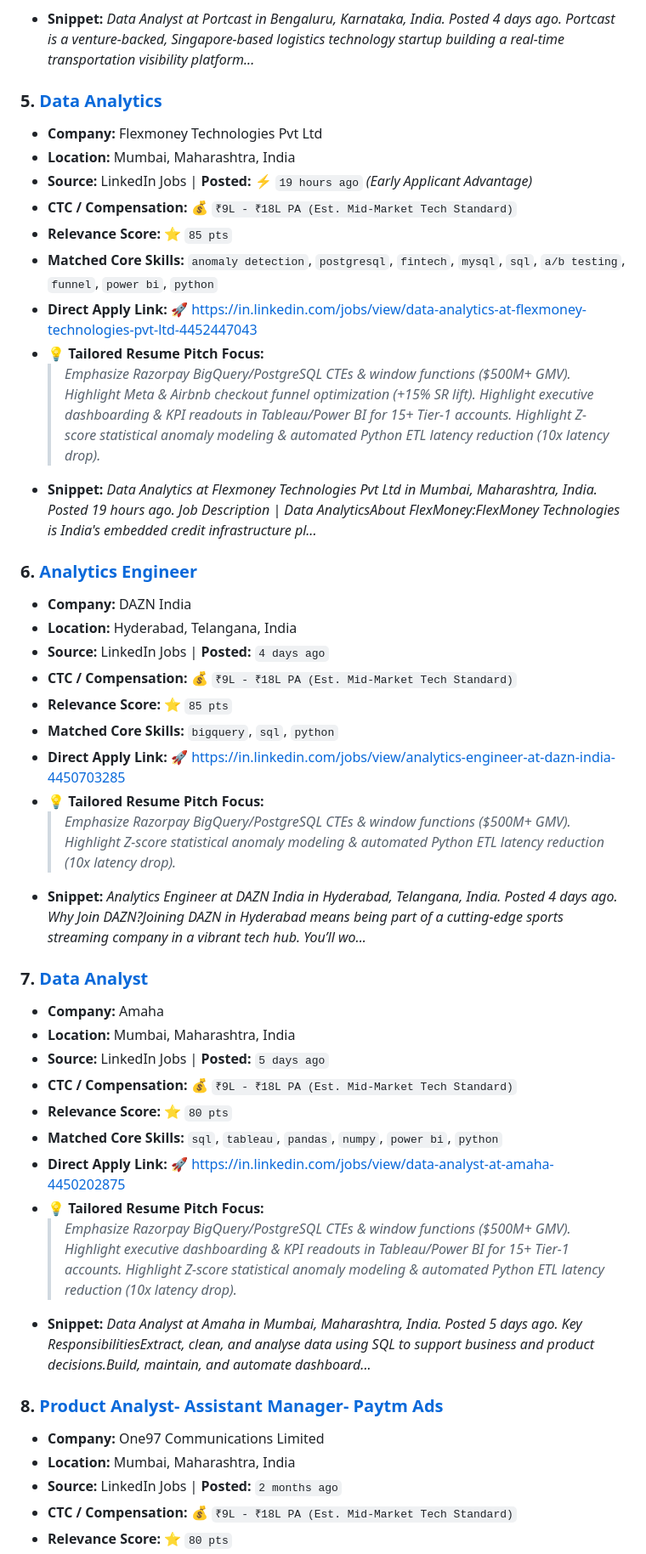
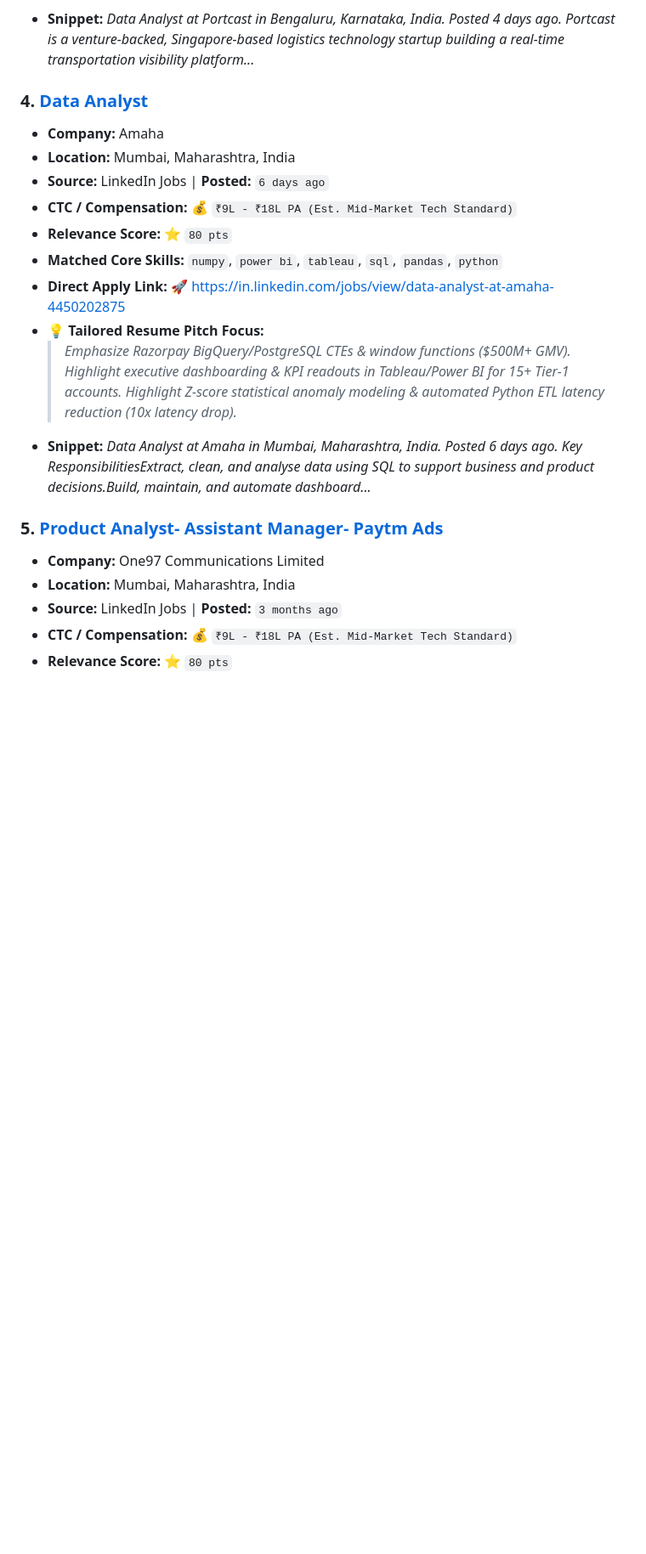
Before and after one commit to sagarsohrab/job-finder-agent, a Markdown page: JOBS_DIGEST.md, the part around one of its changes. Shown at 85% size. GitHub-like rendering; blank space fills up the shorter version.

Commit message:
chore: update daily job digest [skip ci]

```diff
--- a/JOBS_DIGEST.md
+++ b/JOBS_DIGEST.md
@@ -59,51 +45,23 @@
   > *Highlight Z-score statistical anomaly modeling & automated Python ETL latency reduction (10x latency drop).*
 - **Snippet:** *Data Analyst at Portcast in Bengaluru, Karnataka, India. Posted 4 days ago.               Portcast is a venture-backed, Singapore-based logistics technology startup building a real-time transportation visibility platform...*
 
-### 5. [Data Analytics](https://in.linkedin.com/jobs/view/data-analytics-at-flexmoney-technologies-pvt-ltd-4452447043)
-- **Company:** Flexmoney Technologies Pvt Ltd
-- **Location:** Mumbai, Maharashtra, India
-- **Source:** LinkedIn Jobs | **Posted:** ⚡ `19 hours ago` *(Early Applicant Advantage)*
-- **CTC / Compensation:** 💰 `₹9L - ₹18L PA (Est. Mid-Market Tech Standard)`
-- **Relevance Score:** ⭐ `85 pts`
-- **Matched Core Skills:** `anomaly detection`, `postgresql`, `fintech`, `mysql`, `sql`, `a/b testing`, `funnel`, `power bi`, `python`
-- **Direct Apply Link:** 🚀 [https://in.linkedin.com/jobs/view/data-analytics-at-flexmoney-technologies-pvt-ltd-4452447043](https://in.linkedin.com/jobs/view/data-analytics-at-flexmoney-technologies-pvt-ltd-4452447043)
-- 💡 **Tailored Resume Pitch Focus:**
-  > *Emphasize Razorpay BigQuery/PostgreSQL CTEs & window functions ($500M+ GMV).*
-  > *Highlight Meta & Airbnb checkout funnel optimization (+15% SR lift).*
-  > *Highlight executive dashboarding & KPI readouts in Tableau/Power BI for 15+ Tier-1 accounts.*
-  > *Highlight Z-score statistical anomaly modeling & automated Python ETL latency reduction (10x latency drop).*
-- **Snippet:** *Data Analytics at Flexmoney Technologies Pvt Ltd in Mumbai, Maharashtra, India. Posted 19 hours ago.     Job Description | Data AnalyticsAbout FlexMoney:FlexMoney Technologies is India's embedded credit infrastructure pl...*
-
-### 6. [Analytics Engineer](https://in.linkedin.com/jobs/view/analytics-engineer-at-dazn-india-4450703285)
-- **Company:** DAZN India
-- **Location:** Hyderabad, Telangana, India
-- **Source:** LinkedIn Jobs | **Posted:** `4 days ago`
-- **CTC / Compensation:** 💰 `₹9L - ₹18L PA (Est. Mid-Market Tech Standard)`
-- **Relevance Score:** ⭐ `85 pts`
-- **Matched Core Skills:** `bigquery`, `sql`, `python`
-- **Direct Apply Link:** 🚀 [https://in.linkedin.com/jobs/view/analytics-engineer-at-dazn-india-4450703285](https://in.linkedin.com/jobs/view/analytics-engineer-at-dazn-india-4450703285)
-- 💡 **Tailored Resume Pitch Focus:**
-  > *Emphasize Razorpay BigQuery/PostgreSQL CTEs & window functions ($500M+ GMV).*
-  > *Highlight Z-score statistical anomaly modeling & automated Python ETL latency reduction (10x latency drop).*
-- **Snippet:** *Analytics Engineer at DAZN India in Hyderabad, Telangana, India. Posted 4 days ago.     Why Join DAZN?Joining DAZN in Hyderabad means being part of a cutting-edge sports streaming company in a vibrant tech hub. You’ll wo...*
-
-### 7. [Data Analyst](https://in.linkedin.com/jobs/view/data-analyst-at-amaha-4450202875)
+### 4. [Data Analyst](https://in.linkedin.com/jobs/view/data-analyst-at-amaha-4450202875)
 - **Company:** Amaha
 - **Location:** Mumbai, Maharashtra, India
-- **Source:** LinkedIn Jobs | **Posted:** `5 days ago`
+- **Source:** LinkedIn Jobs | **Posted:** `6 days ago`
 - **CTC / Compensation:** 💰 `₹9L - ₹18L PA (Est. Mid-Market Tech Standard)`
 - **Relevance Score:** ⭐ `80 pts`
-- **Matched Core Skills:** `sql`, `tableau`, `pandas`, `numpy`, `power bi`, `python`
+- **Matched Core Skills:** `numpy`, `power bi`, `tableau`, `sql`, `pandas`, `python`
 - **Direct Apply Link:** 🚀 [https://in.linkedin.com/jobs/view/data-analyst-at-amaha-4450202875](https://in.linkedin.com/jobs/view/data-analyst-at-amaha-4450202875)
 - 💡 **Tailored Resume Pitch Focus:**
   > *Emphasize Razorpay BigQuery/PostgreSQL CTEs & window functions ($500M+ GMV).*
   > *Highlight executive dashboarding & KPI readouts in Tableau/Power BI for 15+ Tier-1 accounts.*
   > *Highlight Z-score statistical anomaly modeling & automated Python ETL latency reduction (10x latency drop).*
-- **Snippet:** *Data Analyst at Amaha in Mumbai, Maharashtra, India. Posted 5 days ago.     Key ResponsibilitiesExtract, clean, and analyse data using SQL to support business and product decisions.Build, maintain, and automate dashboard...*
+- **Snippet:** *Data Analyst at Amaha in Mumbai, Maharashtra, India. Posted 6 days ago.     Key ResponsibilitiesExtract, clean, and analyse data using SQL to support business and product decisions.Build, maintain, and automate dashboard...*
 
-### 8. [Product Analyst- Assistant Manager- Paytm Ads](https://in.linkedin.com/jobs/view/product-analyst-assistant-manager-paytm-ads-at-one97-communications-limited-4414440601)
+### 5. [Product Analyst- Assistant Manager- Paytm Ads](https://in.linkedin.com/jobs/view/product-analyst-assistant-manager-paytm-ads-at-one97-communications-limited-4414440601)
 - **Company:** One97 Communications Limited
 - **Location:** Mumbai, Maharashtra, India
-- **Source:** LinkedIn Jobs | **Posted:** `2 months ago`
+- **Source:** LinkedIn Jobs | **Posted:** `3 months ago`
 - **CTC / Compensation:** 💰 `₹9L - ₹18L PA (Est. Mid-Market Tech Standard)`
 - **Relevance Score:** ⭐ `80 pts`
```
Also changed, not shown: other parts of JOBS_DIGEST.md (+68 -44 lines).
